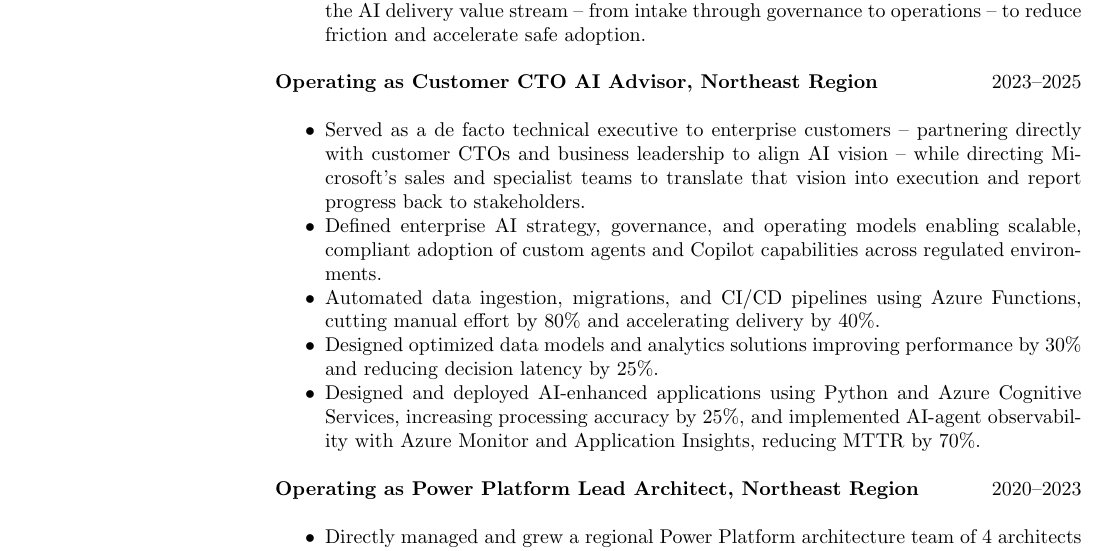
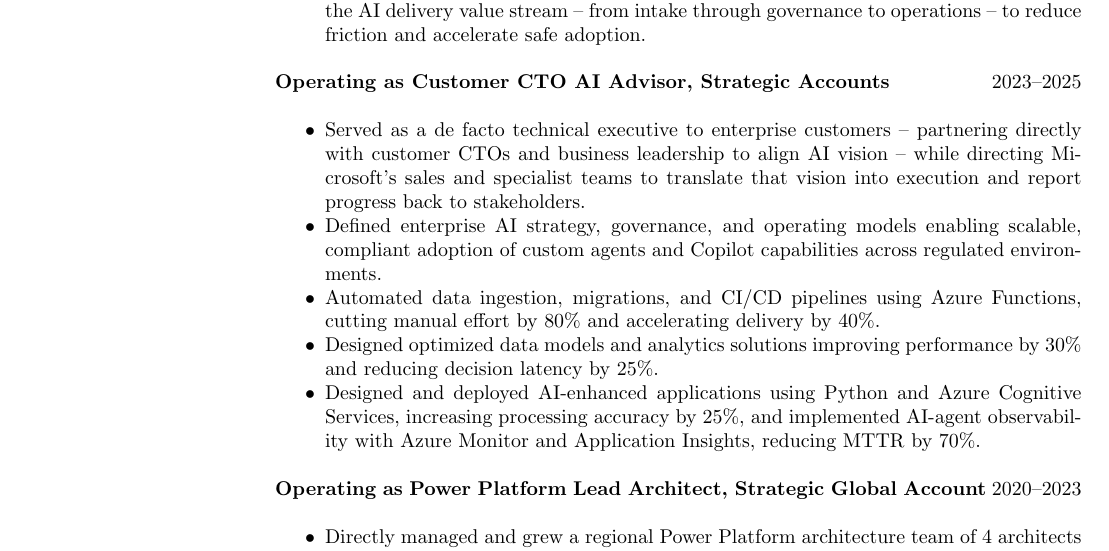
Before and after one commit to sposaro/resume, a LaTeX CV (src/applications/disney-director-ai-strategy-themed.tex): part of page 1 of 2, cut so that both start at the same text. Compiled offline with pdfLaTeX.

Commit message:
Replace meaningless "Northeast Region" org labels
Internal Microsoft org names don't mean anything to an external
reader. Replaced with descriptors that convey the actual scope
without naming a specific client (avoiding disclosure of the EY
account per user's NDA concern):
- 2020-2023 phase (pinned to one account) -> "Strategic Global Account"
- 2023-2025 phase (portfolio of accounts) -> "Strategic Accounts"

Co-Authored-By: Claude Sonnet 5 <noreply@anthropic.com>
Claude-Session: https://claude.ai/code/session_01EKTf7a4kC3T9bBjnhrBDbx

```diff
--- a/src/applications/disney-director-ai-strategy-themed.tex
+++ b/src/applications/disney-director-ai-strategy-themed.tex
@@ -56,7 +56,7 @@
 \item Own portfolio view and risk management across concurrent AI workstreams, reimagining the AI delivery value stream -- from intake through governance to operations -- to reduce friction and accelerate safe adoption.
 \end{itemize}
 
-\textbf{Operating as Customer CTO AI Advisor, Northeast Region} \hfill 2023--2025\\
+\textbf{Operating as Customer CTO AI Advisor, Strategic Accounts} \hfill 2023--2025\\
 \begin{itemize}
 \item Served as a de facto technical executive to enterprise customers -- partnering directly with customer CTOs and business leadership to align AI vision -- while directing Microsoft's sales and specialist teams to translate that vision into execution and report progress back to stakeholders.
 \item Defined enterprise AI strategy, governance, and operating models enabling scalable, compliant adoption of custom agents and Copilot capabilities across regulated environments.
@@ -65,7 +65,7 @@
 \item Designed and deployed AI-enhanced applications using Python and Azure Cognitive Services, increasing processing accuracy by 25\%, and implemented AI-agent observability with Azure Monitor and Application Insights, reducing MTTR by 70\%.
 \end{itemize}
 
-\textbf{Operating as Power Platform Lead Architect, Northeast Region} \hfill 2020--2023\\
+\textbf{Operating as Power Platform Lead Architect, Strategic Global Account} \hfill 2020--2023\\
 \begin{itemize}
 \item Directly managed and grew a regional Power Platform architecture team of 4 architects and 2 specialists, partnering with Customer Success Account Managers (CSAMs) to source and scope new engagements, and led enterprise digital transformation initiatives across multiple industries.
 \item Built conversational AI agents using Power Virtual Agents -- the direct predecessor of Microsoft Copilot Studio -- for HR, training, and customer self-service use cases, establishing hands-on AI agent experience years ahead of the platform's formal AI rebrand.
```
Also changed, not shown: src/applications/disney-director-ai-strategy.tex (+2 -2 lines), src/applications/disney-director-ai-strategy-themed.pdf, src/applications/disney-director-ai-strategy.pdf.
